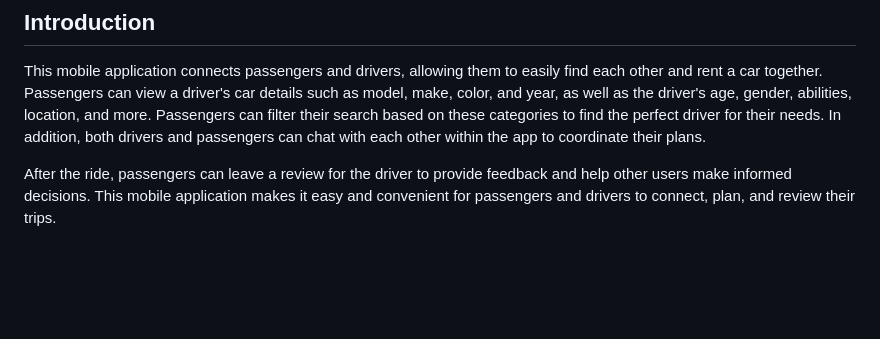
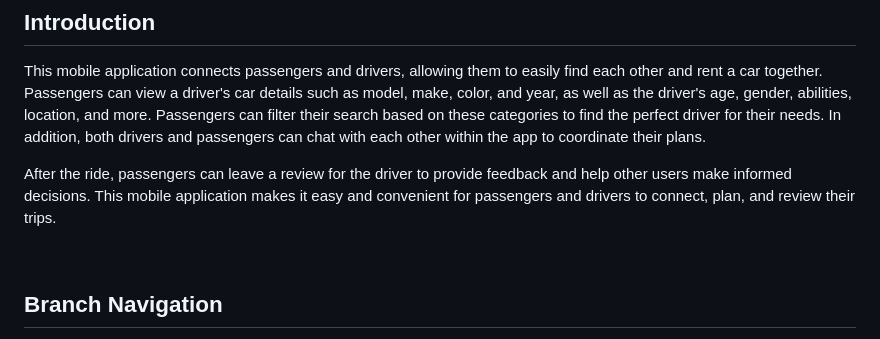
Before and after one commit to toastwareDevelopers/rent-car-with-driver-app, a Markdown page: README.md, the part around the change printed below. Rendered like a GitHub page; blank space fills up the shorter version.

```diff
--- a/README.md
+++ b/README.md
@@ -23,4 +24,5 @@ After the ride, passengers can leave a review for the driver to provide feedback
 
 <br>
 
+## Branch Navigation
 
```
Also changed, not shown: other parts of README.md (+6 -0 lines).
